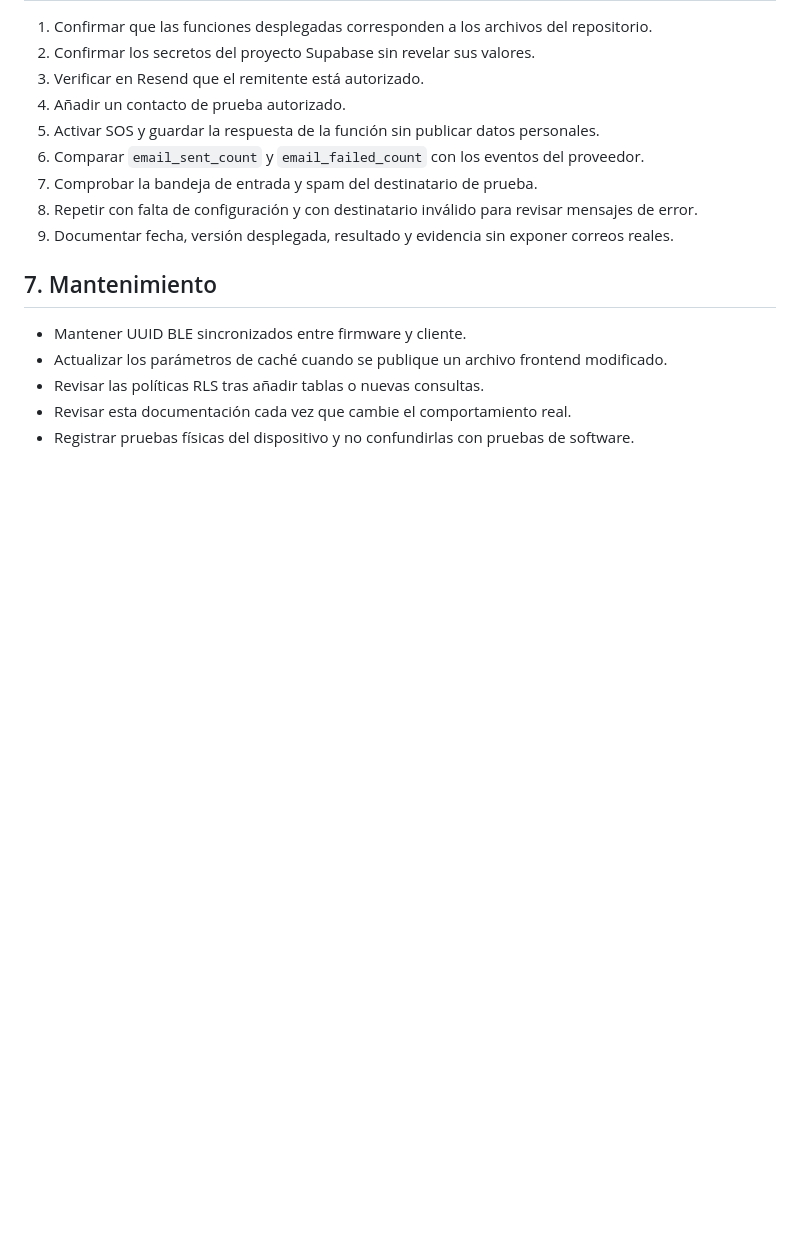
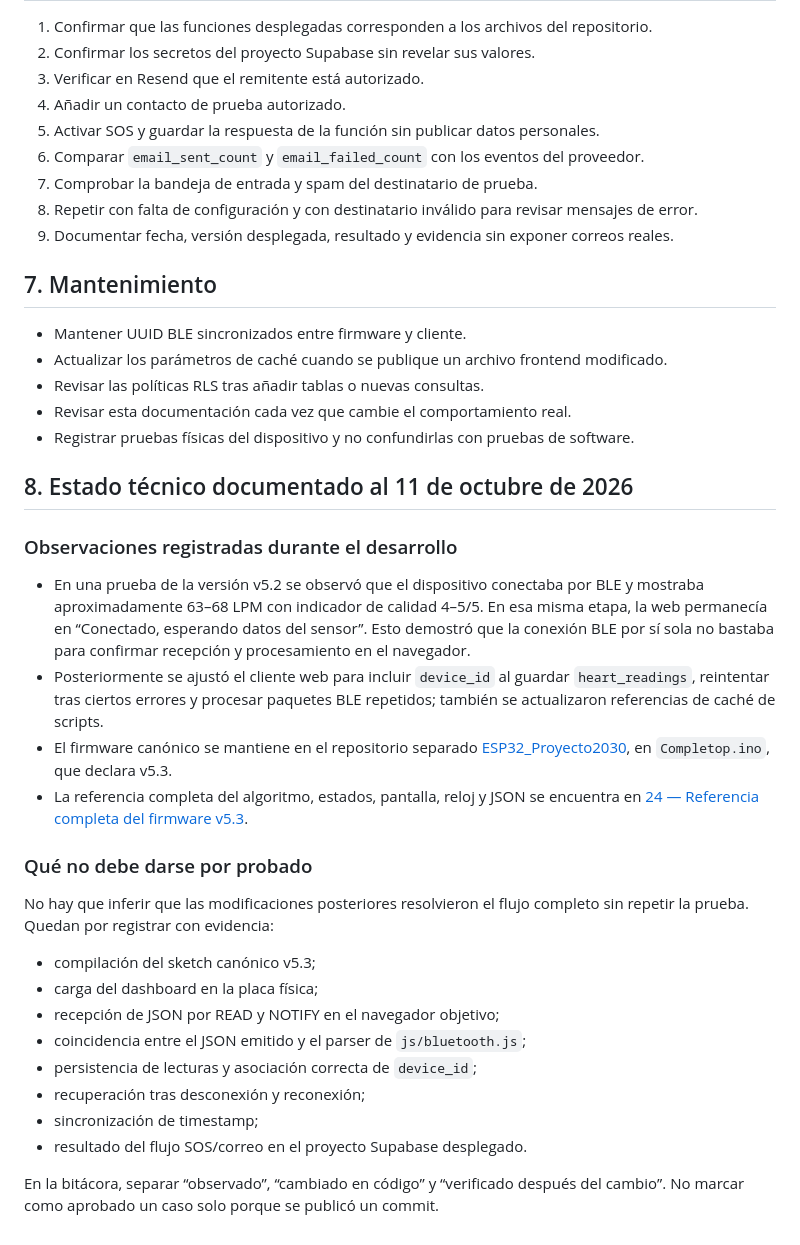
Before and after one commit to Tomicasgit/Aplicacion_AMAR, a Markdown page: docs/07-PRUEBAS-LIMITES-Y-CRONOLOGIA.md, the part around the change. Drawn GitHub-style; blank space fills up the shorter version.

Commit message:
docs(test): record current firmware and BLE verification status

```diff
--- a/docs/07-PRUEBAS-LIMITES-Y-CRONOLOGIA.md
+++ b/docs/07-PRUEBAS-LIMITES-Y-CRONOLOGIA.md
@@ -96,3 +96,27 @@ Esta tabla resume hitos por período; no equivale a un registro auditado de cada
 - Revisar las políticas RLS tras añadir tablas o nuevas consultas.
 - Revisar esta documentación cada vez que cambie el comportamiento real.
 - Registrar pruebas físicas del dispositivo y no confundirlas con pruebas de software.
+
+
+## 8. Estado técnico documentado al 11 de octubre de 2026
+
+### Observaciones registradas durante el desarrollo
+
+- En una prueba de la versión v5.2 se observó que el dispositivo conectaba por BLE y mostraba aproximadamente 63–68 LPM con indicador de calidad 4–5/5. En esa misma etapa, la web permanecía en “Conectado, esperando datos del sensor”. Esto demostró que la conexión BLE por sí sola no bastaba para confirmar recepción y procesamiento en el navegador.
+- Posteriormente se ajustó el cliente web para incluir `device_id` al guardar `heart_readings`, reintentar tras ciertos errores y procesar paquetes BLE repetidos; también se actualizaron referencias de caché de scripts.
+- El firmware canónico se mantiene en el repositorio separado [ESP32_Proyecto2030](https://github.com/Tomicasgit/ESP32_Proyecto2030), en `Completop.ino`, que declara v5.3.
+- La referencia completa del algoritmo, estados, pantalla, reloj y JSON se encuentra en [24 — Referencia completa del firmware v5.3](24-REFERENCIA-FIRMWARE-V5.3.md).
+
+### Qué no debe darse por probado
+
+No hay que inferir que las modificaciones posteriores resolvieron el flujo completo sin repetir la prueba. Quedan por registrar con evidencia:
+- compilación del sketch canónico v5.3;
+- carga del dashboard en la placa física;
+- recepción de JSON por READ y NOTIFY en el navegador objetivo;
+- coincidencia entre el JSON emitido y el parser de `js/bluetooth.js`;
+- persistencia de lecturas y asociación correcta de `device_id`;
+- recuperación tras desconexión y reconexión;
+- sincronización de timestamp;
+- resultado del flujo SOS/correo en el proyecto Supabase desplegado.
+
+En la bitácora, separar “observado”, “cambiado en código” y “verificado después del cambio”. No marcar como aprobado un caso solo porque se publicó un commit.
```
